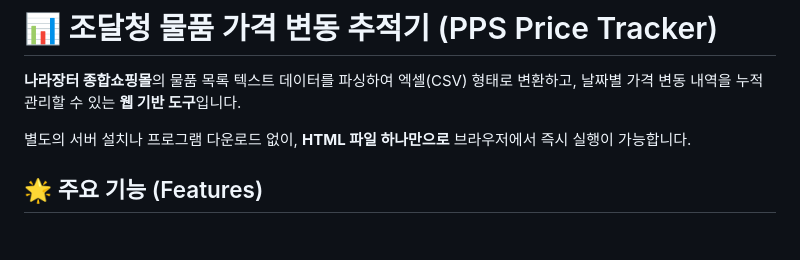
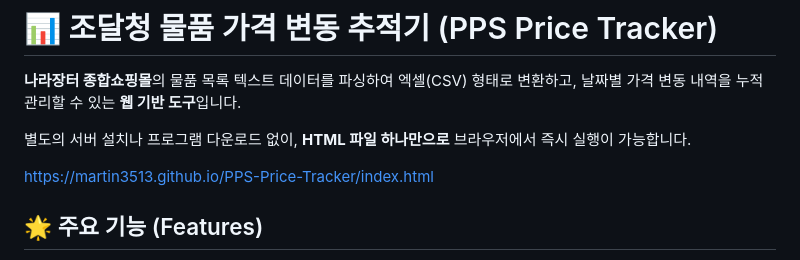
Before and after one commit to martin3513/PPS-Price-Tracker, a Markdown page: readme.md, the part around the change. Drawn GitHub-style; blank space fills up the shorter version.

```diff
--- a/readme.md
+++ b/readme.md
@@ -3,6 +3,9 @@
 **나라장터 종합쇼핑몰**의 물품 목록 텍스트 데이터를 파싱하여 엑셀(CSV) 형태로 변환하고, 날짜별 가격 변동 내역을 누적 관리할 수 있는 **웹 기반 도구**입니다.
 
 별도의 서버 설치나 프로그램 다운로드 없이, **HTML 파일 하나만으로** 브라우저에서 즉시 실행이 가능합니다.
+
+https://martin3513.github.io/PPS-Price-Tracker/index.html
+
 
 ## 🌟 주요 기능 (Features)
 
```
